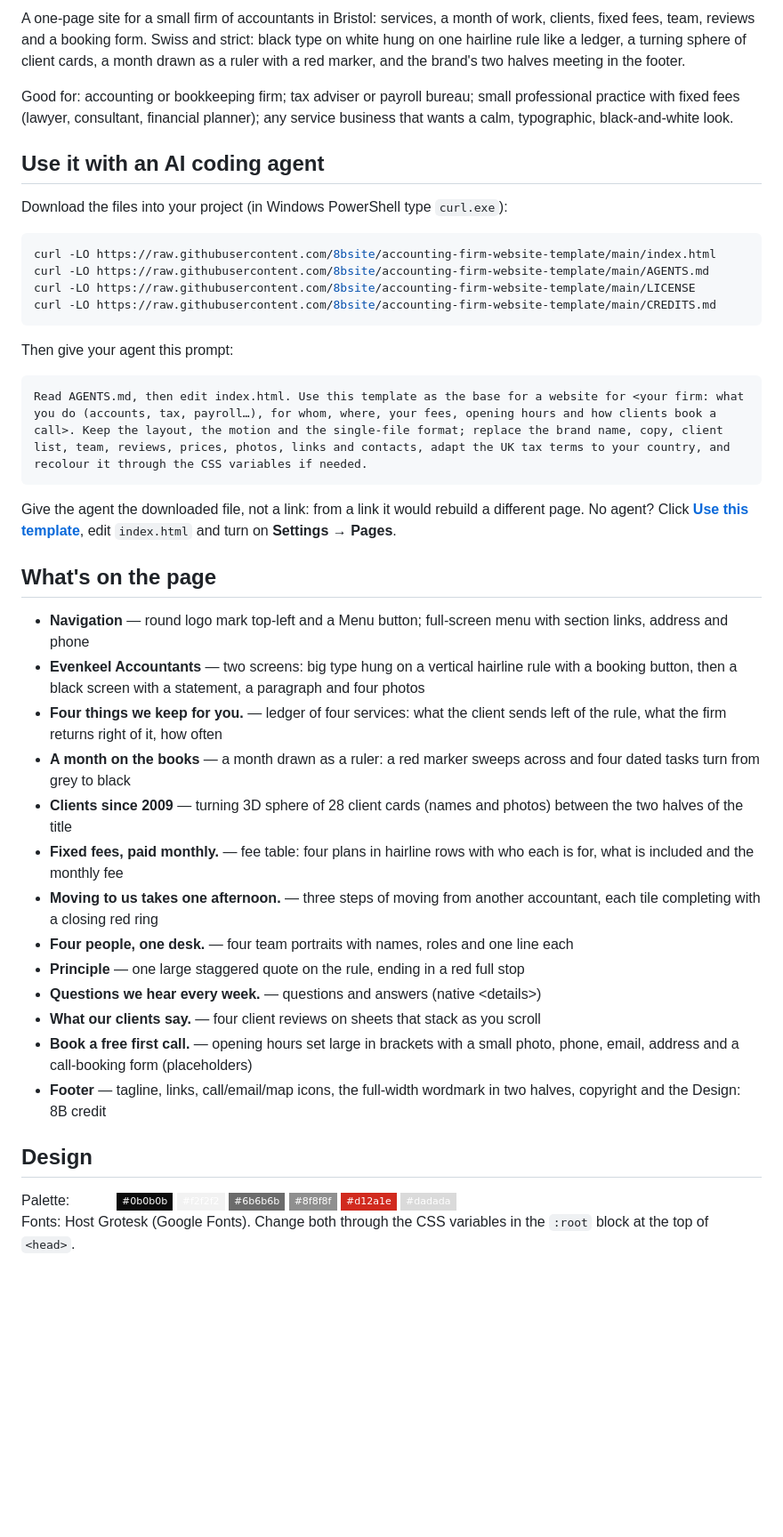
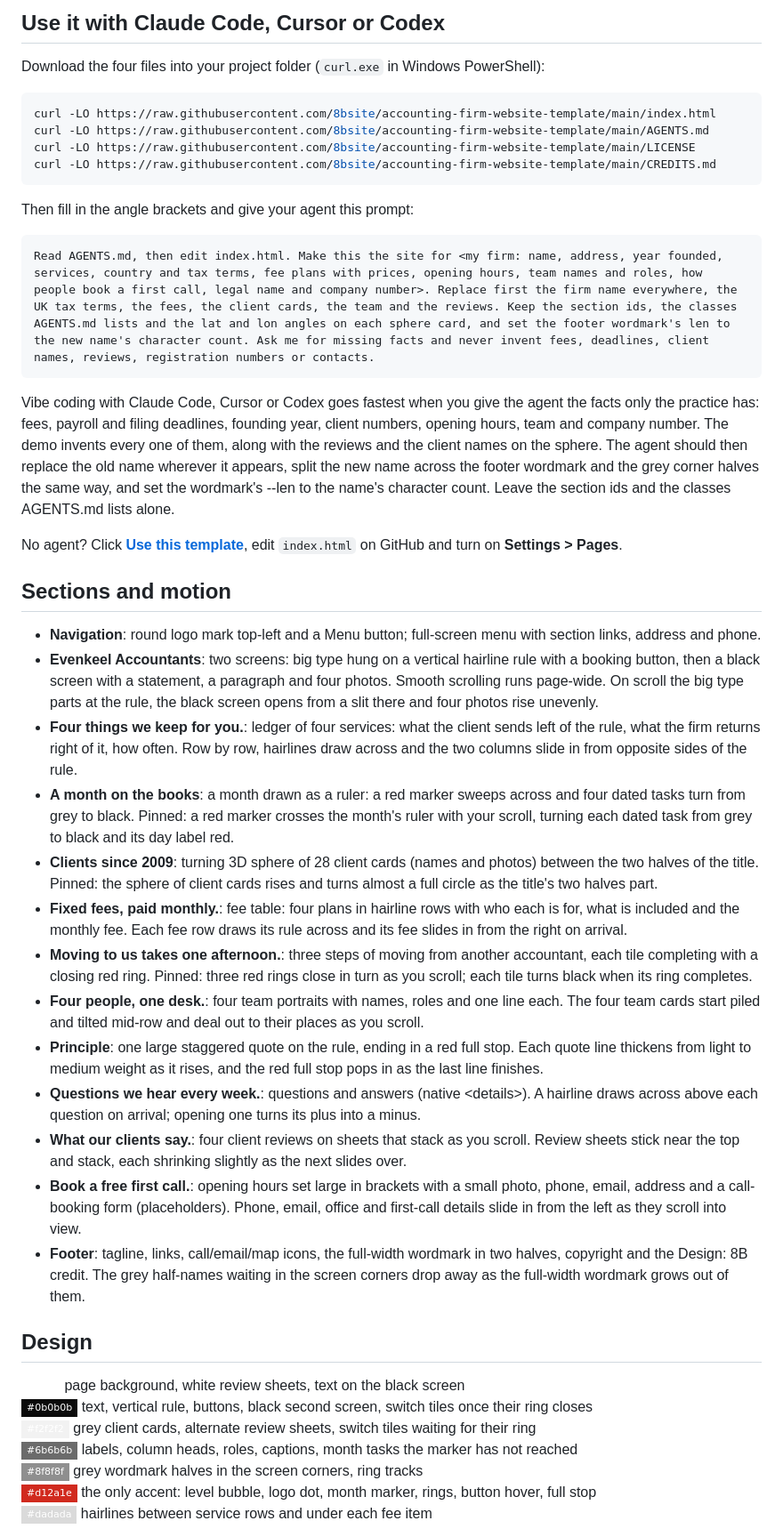
Before and after one commit to 8bsite/accounting-firm-website-template, a Markdown page: README.md, the part around one of its changes. Shown at 89% size. Drawn GitHub-style; badges without logos; blank space fills up the shorter version.

Commit message:
README and AGENTS.md: rewritten per template (sections and motion, design, agent prompt, fixes)

````diff
--- a/README.md
+++ b/README.md
@@ -12,11 +12,7 @@
 
-A one-page site for a small firm of accountants in Bristol: services, a month of work, clients, fixed fees, team, reviews and a booking form. Swiss and strict: black type on white hung on one hairline rule like a ledger, a turning sphere of client cards, a month drawn as a ruler with a red marker, and the brand's two halves meeting in the footer.
+## Use it with Claude Code, Cursor or Codex
 
-Good for: accounting or bookkeeping firm; tax adviser or payroll bureau; small professional practice with fixed fees (lawyer, consultant, financial planner); any service business that wants a calm, typographic, black-and-white look.
-
-## Use it with an AI coding agent
-
-Download the files into your project (in Windows PowerShell type `curl.exe`):
+Download the four files into your project folder (`curl.exe` in Windows PowerShell):
 
 ```bash
 curl -LO https://raw.githubusercontent.com/8bsite/accounting-firm-website-template/main/index.html
@@ -25,32 +21,39 @@ curl -LO https://raw.githubusercontent.com/8bsite/accounting-firm-website-templa
 curl -LO https://raw.githubusercontent.com/8bsite/accounting-firm-website-template/main/CREDITS.md
 ```
 
-Then give your agent this prompt:
+Then fill in the angle brackets and give your agent this prompt:
 
 ```text
-Read AGENTS.md, then edit index.html. Use this template as the base for a website for <your firm: what you do (accounts, tax, payroll…), for whom, where, your fees, opening hours and how clients book a call>. Keep the layout, the motion and the single-file format; replace the brand name, copy, client list, team, reviews, prices, photos, links and contacts, adapt the UK tax terms to your country, and recolour it through the CSS variables if needed.
+Read AGENTS.md, then edit index.html. Make this the site for <my firm: name, address, year founded, services, country and tax terms, fee plans with prices, opening hours, team names and roles, how people book a first call, legal name and company number>. Replace first the firm name everywhere, the UK tax terms, the fees, the client cards, the team and the reviews. Keep the section ids, the classes AGENTS.md lists and the lat and lon angles on each sphere card, and set the footer wordmark's len to the new name's character count. Ask me for missing facts and never invent fees, deadlines, client names, reviews, registration numbers or contacts.
 ```
 
-Give the agent the downloaded file, not a link: from a link it would rebuild a different page. No agent? Click **[Use this template](https://github.com/new?template_name=accounting-firm-website-template&template_owner=8bsite)**, edit `index.html` and turn on **Settings → Pages**.
+Vibe coding with Claude Code, Cursor or Codex goes fastest when you give the agent the facts only the practice has: fees, payroll and filing deadlines, founding year, client numbers, opening hours, team and company number. The demo invents every one of them, along with the reviews and the client names on the sphere. The agent should then replace the old name wherever it appears, split the new name across the footer wordmark and the grey corner halves the same way, and set the wordmark's --len to the name's character count. Leave the section ids and the classes AGENTS.md lists alone.
 
-## What's on the page
+No agent? Click **[Use this template](https://github.com/new?template_name=accounting-firm-website-template&template_owner=8bsite)**, edit `index.html` on GitHub and turn on **Settings > Pages**.
 
-- **Navigation** — round logo mark top-left and a Menu button; full-screen menu with section links, address and phone
-- **Evenkeel Accountants** — two screens: big type hung on a vertical hairline rule with a booking button, then a black screen with a statement, a paragraph and four photos
-- **Four things we keep for you.** — ledger of four services: what the client sends left of the rule, what the firm returns right of it, how often
-- **A month on the books** — a month drawn as a ruler: a red marker sweeps across and four dated tasks turn from grey to black
-- **Clients since 2009** — turning 3D sphere of 28 client cards (names and photos) between the two halves of the title
-- **Fixed fees, paid monthly.** — fee table: four plans in hairline rows with who each is for, what is included and the monthly fee
-- **Moving to us takes one afternoon.** — three steps of moving from another accountant, each tile completing with a closing red ring
-- **Four people, one desk.** — four team portraits with names, roles and one line each
-- **Principle** — one large staggered quote on the rule, ending in a red full stop
-- **Questions we hear every week.** — questions and answers (native &lt;details&gt;)
-- **What our clients say.** — four client reviews on sheets that stack as you scroll
-- **Book a free first call.** — opening hours set large in brackets with a small photo, phone, email, address and a call-booking form (placeholders)
-- **Footer** — tagline, links, call/email/map icons, the full-width wordmark in two halves, copyright and the Design: 8B credit
+## Sections and motion
+
+- **Navigation**: round logo mark top-left and a Menu button; full-screen menu with section links, address and phone.
+- **Evenkeel Accountants**: two screens: big type hung on a vertical hairline rule with a booking button, then a black screen with a statement, a paragraph and four photos. Smooth scrolling runs page-wide. On scroll the big type parts at the rule, the black screen opens from a slit there and four photos rise unevenly.
+- **Four things we keep for you.**: ledger of four services: what the client sends left of the rule, what the firm returns right of it, how often. Row by row, hairlines draw across and the two columns slide in from opposite sides of the rule.
+- **A month on the books**: a month drawn as a ruler: a red marker sweeps across and four dated tasks turn from grey to black. Pinned: a red marker crosses the month's ruler with your scroll, turning each dated task from grey to black and its day label red.
+- **Clients since 2009**: turning 3D sphere of 28 client cards (names and photos) between the two halves of the title. Pinned: the sphere of client cards rises and turns almost a full circle as the title's two halves part.
+- **Fixed fees, paid monthly.**: fee table: four plans in hairline rows with who each is for, what is included and the monthly fee. Each fee row draws its rule across and its fee slides in from the right on arrival.
+- **Moving to us takes one afternoon.**: three steps of moving from another accountant, each tile completing with a closing red ring. Pinned: three red rings close in turn as you scroll; each tile turns black when its ring completes.
+- **Four people, one desk.**: four team portraits with names, roles and one line each. The four team cards start piled and tilted mid-row and deal out to their places as you scroll.
+- **Principle**: one large staggered quote on the rule, ending in a red full stop. Each quote line thickens from light to medium weight as it rises, and the red full stop pops in as the last line finishes.
+- **Questions we hear every week.**: questions and answers (native &lt;details&gt;). A hairline draws across above each question on arrival; opening one turns its plus into a minus.
+- **What our clients say.**: four client reviews on sheets that stack as you scroll. Review sheets stick near the top and stack, each shrinking slightly as the next slides over.
+- **Book a free first call.**: opening hours set large in brackets with a small photo, phone, email, address and a call-booking form (placeholders). Phone, email, office and first-call details slide in from the left as they scroll into view.
+- **Footer**: tagline, links, call/email/map icons, the full-width wordmark in two halves, copyright and the Design: 8B credit. The grey half-names waiting in the screen corners drop away as the full-width wordmark grows out of them.
 
 ## Design
 
-Palette: ![#ffffff](https://img.shields.io/badge/-%23ffffff-ffffff?style=flat-square) ![#0b0b0b](https://img.shields.io/badge/-%230b0b0b-0b0b0b?style=flat-square) ![#f2f2f2](https://img.shields.io/badge/-%23f2f2f2-f2f2f2?style=flat-square) ![#6b6b6b](https://img.shields.io/badge/-%236b6b6b-6b6b6b?style=flat-square) ![#8f8f8f](https://img.shields.io/badge/-%238f8f8f-8f8f8f?style=flat-square) ![#d12a1e](https://img.shields.io/badge/-%23d12a1e-d12a1e?style=flat-square) ![#dadada](https://img.shields.io/badge/-%23dadada-dadada?style=flat-square)
-Fonts: Host Grotesk (Google Fonts). Change both through the CSS variables in the `:root` block at the top of `<head>`.
+![#ffffff](https://img.shields.io/badge/-%23ffffff-ffffff?style=flat-square) page background, white review sheets, text on the black screen
+![#0b0b0b](https://img.shields.io/badge/-%230b0b0b-0b0b0b?style=flat-square) text, vertical rule, buttons, black second screen, switch tiles once their ring closes
+![#f2f2f2](https://img.shields.io/badge/-%23f2f2f2-f2f2f2?style=flat-square) grey client cards, alternate review sheets, switch tiles waiting for their ring
+![#6b6b6b](https://img.shields.io/badge/-%236b6b6b-6b6b6b?style=flat-square) labels, column heads, roles, captions, month tasks the marker has not reached
+![#8f8f8f](https://img.shields.io/badge/-%238f8f8f-8f8f8f?style=flat-square) grey wordmark halves in the screen corners, ring tracks
+![#d12a1e](https://img.shields.io/badge/-%23d12a1e-d12a1e?style=flat-square) the only accent: level bubble, logo dot, month marker, rings, button hover, full stop
+![#dadada](https://img.shields.io/badge/-%23dadada-dadada?style=flat-square) hairlines between service rows and under each fee item
 
````
Also changed, not shown: other parts of README.md (+21 -8 lines), AGENTS.md (+39 -46 lines).
